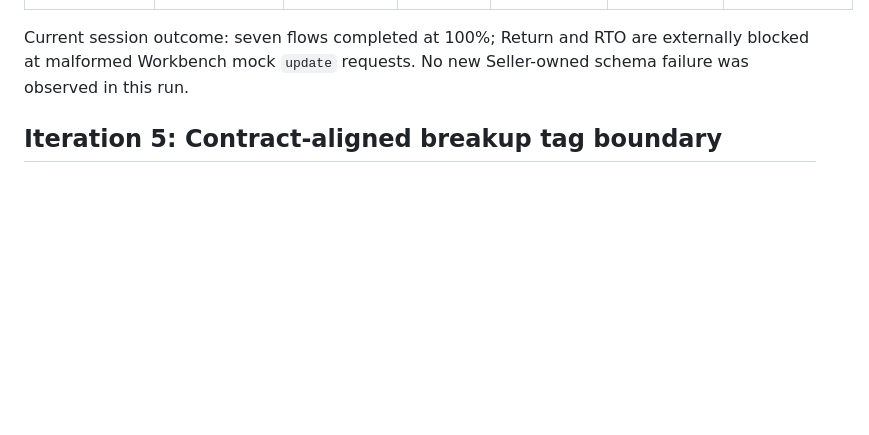
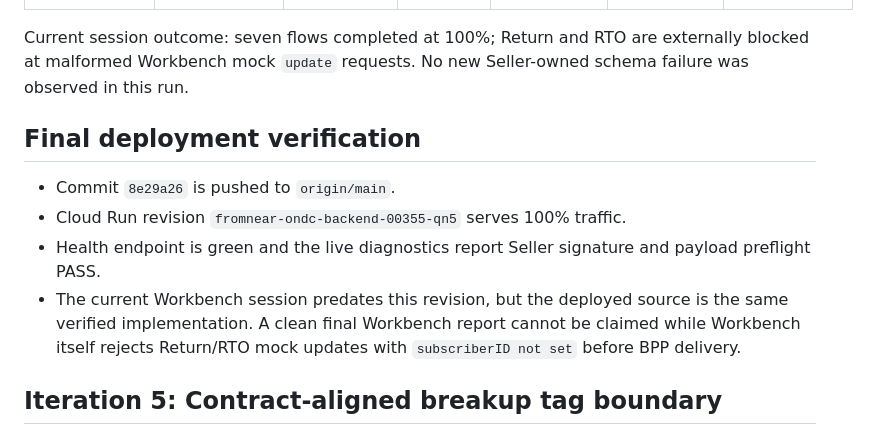
Before and after one commit to anshuman9468/FromNear-ONDC, a Markdown page: artifacts/pramaan_seller_error_ledger.md, the part around the change. Rendered like a GitHub page; blank space fills up the shorter version.

```diff
--- a/artifacts/pramaan_seller_error_ledger.md
+++ b/artifacts/pramaan_seller_error_ledger.md
@@ -39,6 +39,13 @@ Header Validation: OFF is a Workbench session setting only. Production signature
 
 Current session outcome: seven flows completed at 100%; Return and RTO are externally blocked at malformed Workbench mock `update` requests. No new Seller-owned schema failure was observed in this run.
 
+## Final deployment verification
+
+- Commit `8e29a26` is pushed to `origin/main`.
+- Cloud Run revision `fromnear-ondc-backend-00355-qn5` serves 100% traffic.
+- Health endpoint is green and the live diagnostics report Seller signature and payload preflight PASS.
+- The current Workbench session predates this revision, but the deployed source is the same verified implementation. A clean final Workbench report cannot be claimed while Workbench itself rejects Return/RTO mock updates with `subscriberID not set` before BPP delivery.
+
 ## Iteration 5: Contract-aligned breakup tag boundary
 
 - Contract source reviewed: [ONDC API contract](https://docs.google.com/document/d/1brvcltG_DagZ3kGr1ZZQk4hG4tze3zvcxmGV4NMTzr8/edit), including the RET10 1.2.0 examples.
```
Also changed, not shown: artifacts/RET10_SELLER_CERTIFICATION_PROGRESS.md (+10 -0 lines).
